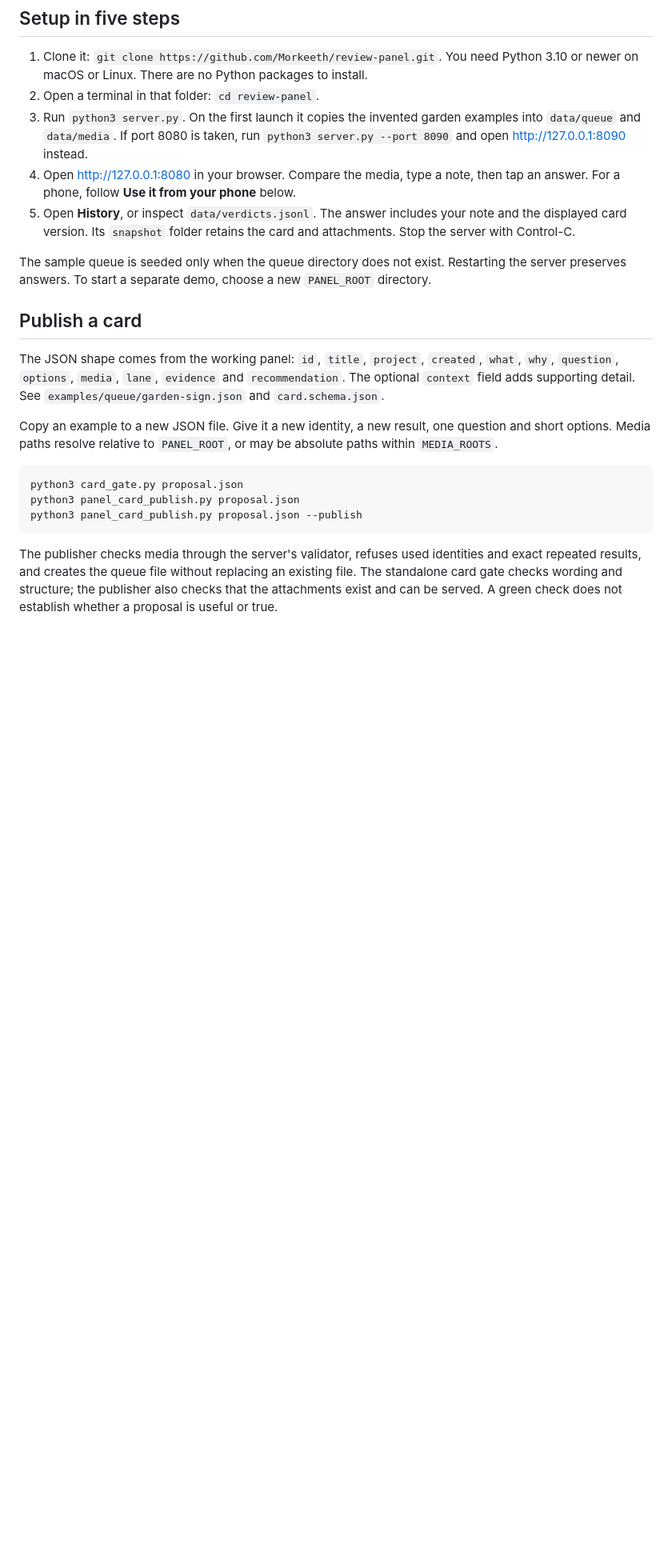
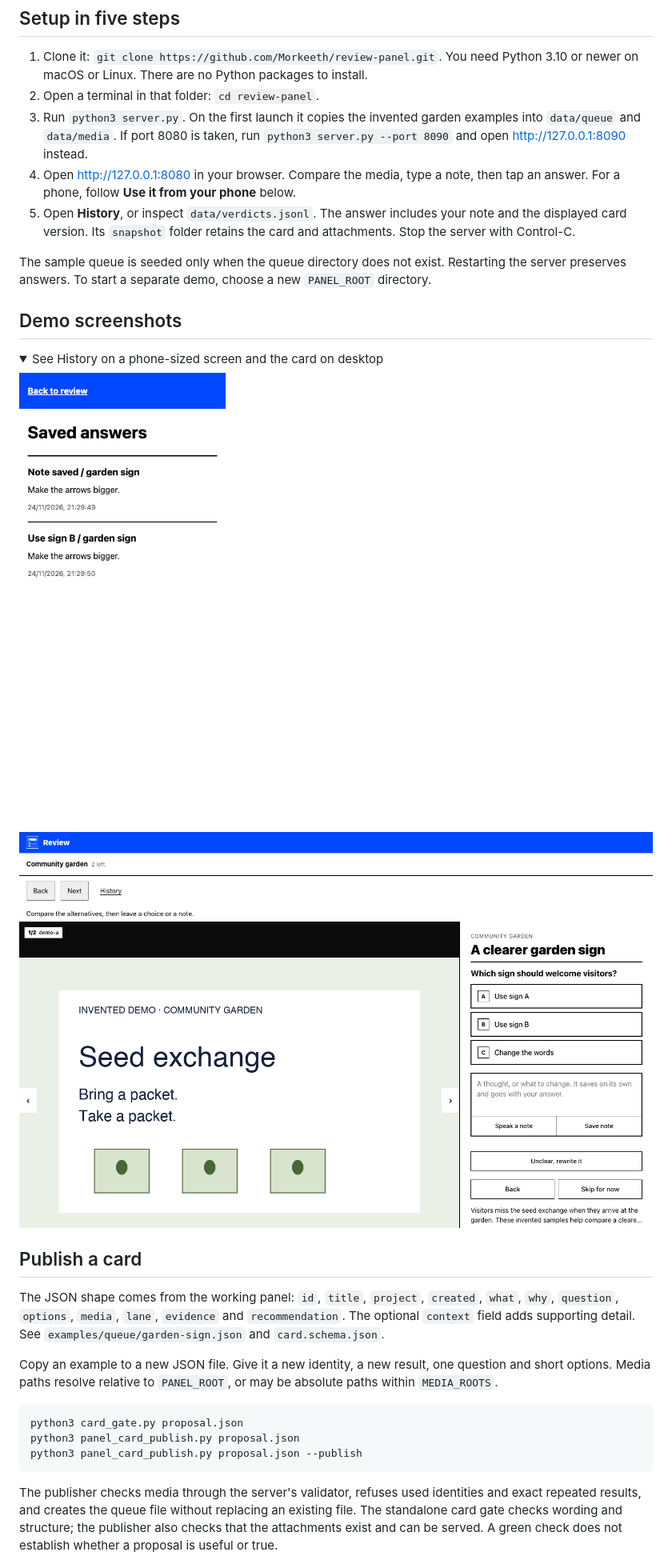
Before and after one commit to Morkeeth/review-panel, a Markdown page: README.md, the part around one of its changes. Shown at 80% size. Drawn GitHub-style; pictures changed too: docs/desktop-card.png (added), docs/phone-history.png (added); folded sections open; blank space fills up the shorter version.

```diff
--- a/README.md
+++ b/README.md
@@ -13,6 +20,17 @@ Each answer goes into an append-only log beside a retained copy of the card and
 5. Open **History**, or inspect `data/verdicts.jsonl`. The answer includes your note and the displayed card version. Its `snapshot` folder retains the card and attachments. Stop the server with Control-C.
 
 The sample queue is seeded only when the queue directory does not exist. Restarting the server preserves answers. To start a separate demo, choose a new `PANEL_ROOT` directory.
+
+## Demo screenshots
+
+<details>
+<summary>See History on a phone-sized screen and the card on desktop</summary>
+
+<p><img src="docs/phone-history.png" width="350" alt="History on a phone-sized screen showing Use sign B and the saved note."></p>
+
+<p><img src="docs/desktop-card.png" width="900" alt="Desktop view with the garden sign on the left and the question, answer buttons and note on the right."></p>
+
+</details>
 
 ## Publish a card
 
```
Also changed, not shown: other parts of README.md (+13 -2 lines), docs/answer-a-card.gif (added), docs/phone-card.png (added).
